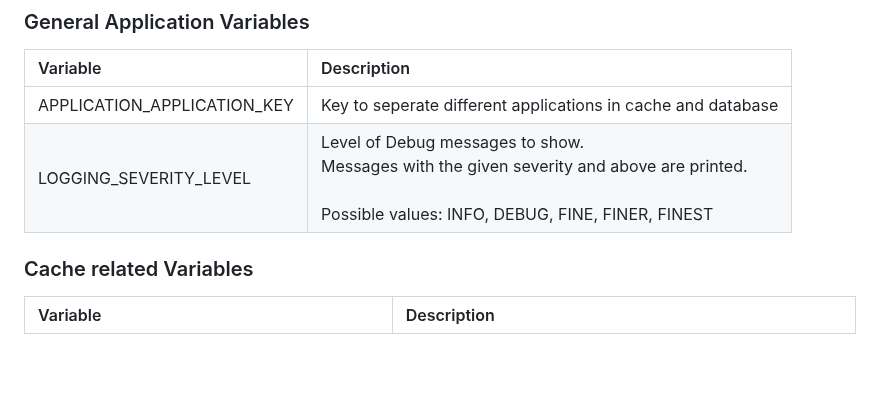
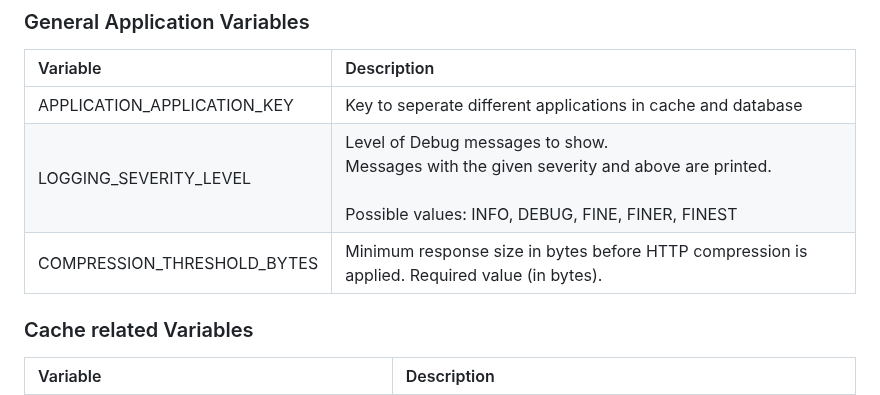
Before and after one commit to DavidWalther/PageHost, a Markdown page: README.md, the part around the change. GitHub-like rendering; blank space fills up the shorter version.

Commit message:
README: document compression threshold variable
- document COMPRESSION_THRESHOLD_BYTES as required environment variable
- describe that threshold value is interpreted in bytes

Co-authored-by: Copilot <223556219+Copilot@users.noreply.github.com>

```diff
--- a/README.md
+++ b/README.md
@@ -8,6 +8,7 @@
 | :-------------------------- | :------------------------------------------------------------------------------------------------------------------------------------------------------ |
 | APPLICATION_APPLICATION_KEY | Key to seperate different applications in cache and database                                                                                            |
 | LOGGING_SEVERITY_LEVEL      | Level of Debug messages to show. <br> Messages with the given severity and above are printed. <br><br>Possible values: INFO, DEBUG, FINE, FINER, FINEST |
+| COMPRESSION_THRESHOLD_BYTES | Minimum response size in bytes before HTTP compression is applied. Required value (in bytes).                                                           |
 
 ### Cache related Variables
 
```
